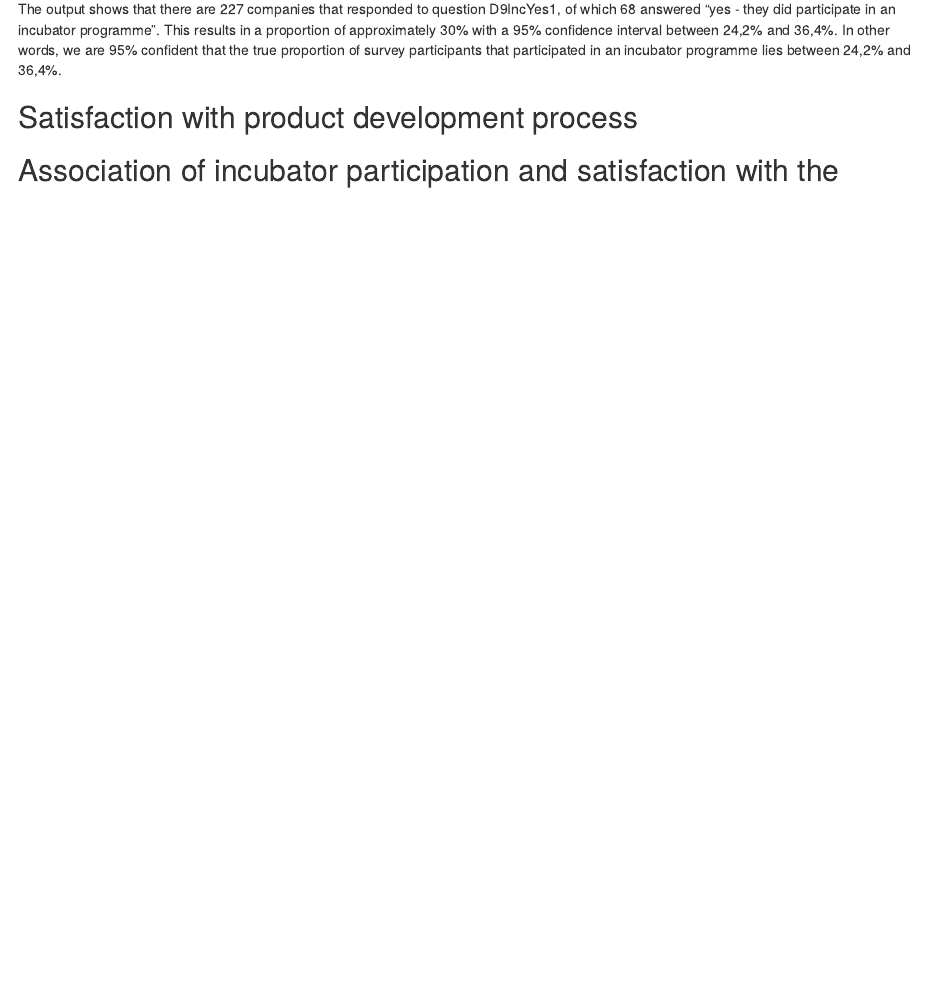
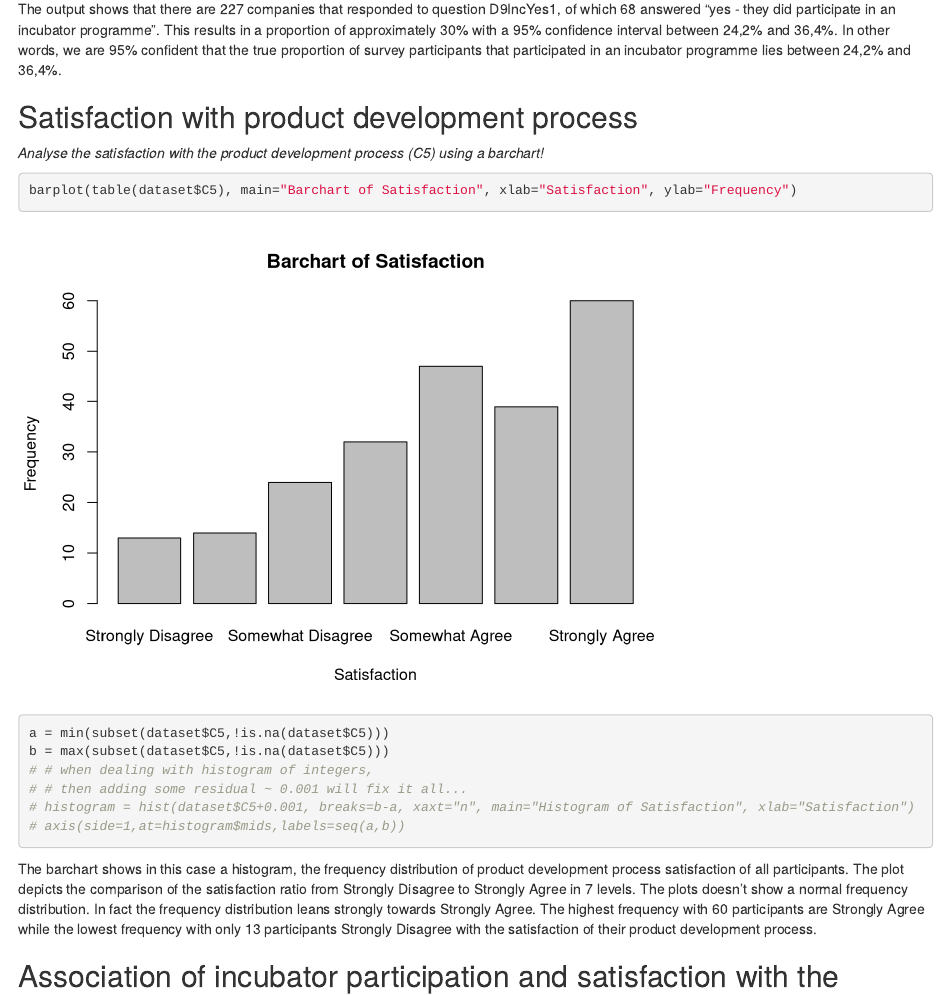
Before and after one commit to kevinsaner91/Business-Analytics, an R Markdown document (Data Analysis/Data Analysis.Rmd): the page in a window 1100 px wide, from 6170 px down. Rendered offline with R 4.5, knitr and Pandoc, with nearby package versions; drawn as R Markdown's standard HTML page in place of the format the file asks for.

Commit message:
2.2 finished

````diff
--- a/Data Analysis/Data Analysis.Rmd
+++ b/Data Analysis/Data Analysis.Rmd
@@ -212,6 +212,20 @@ The output shows that there are 227 companies that responded to question D9IncYe
 
 
 ## Satisfaction with product development process
+*Analyse the satisfaction with the product development process (C5) using a barchart!*
+```{r}
+barplot(table(dataset$C5), main="Barchart of Satisfaction", xlab="Satisfaction", ylab="Frequency")
+a = min(subset(dataset$C5,!is.na(dataset$C5)))
+b = max(subset(dataset$C5,!is.na(dataset$C5)))
+# # when dealing with histogram of integers,
+# # then adding some residual ~ 0.001 will fix it all...
+# histogram = hist(dataset$C5+0.001, breaks=b-a, xaxt="n", main="Histogram of Satisfaction", xlab="Satisfaction")
+# axis(side=1,at=histogram$mids,labels=seq(a,b))
+
+```
+The barchart shows in this case a histogram, the frequency distribution of product development process satisfaction of all participants. The plot depicts the comparison of the satisfaction ratio from `r names(table(dataset$C5)[a])` to `r names(table(dataset$C5)[b])` in `r nlevels(dataset$C5)` levels. The plots doesn't show a normal frequency distribution. In fact the frequency distribution leans strongly towards `r names(table(dataset$C5)[b])`. The highest frequency with `r table(dataset$C5)[b]` participants are `r names(table(dataset$C5)[b])` while the lowest frequency with only `r table(dataset$C5)[a]` participants `r names(table(dataset$C5)[a])` with the satisfaction of their product development process.
+
+
 
 ## Association of incubator participation and satisfaction with the product development process
 
````
